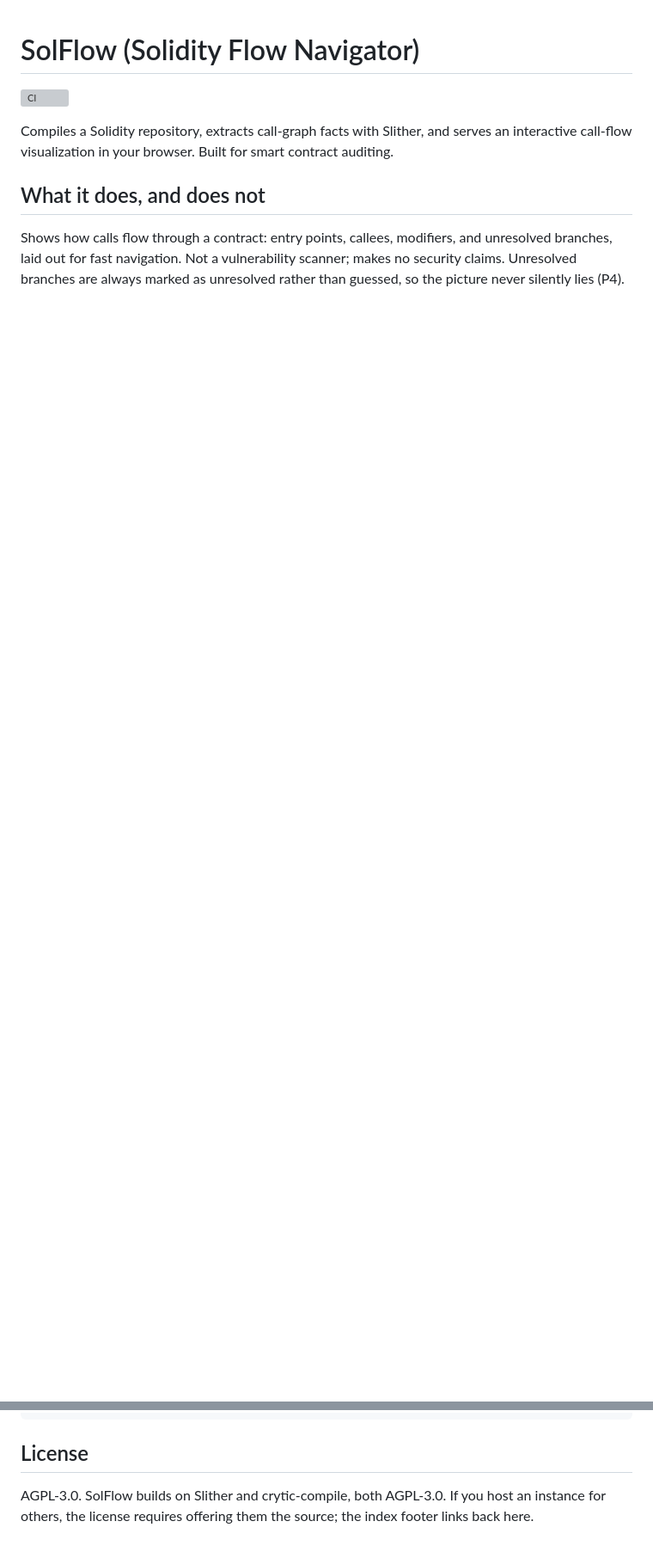
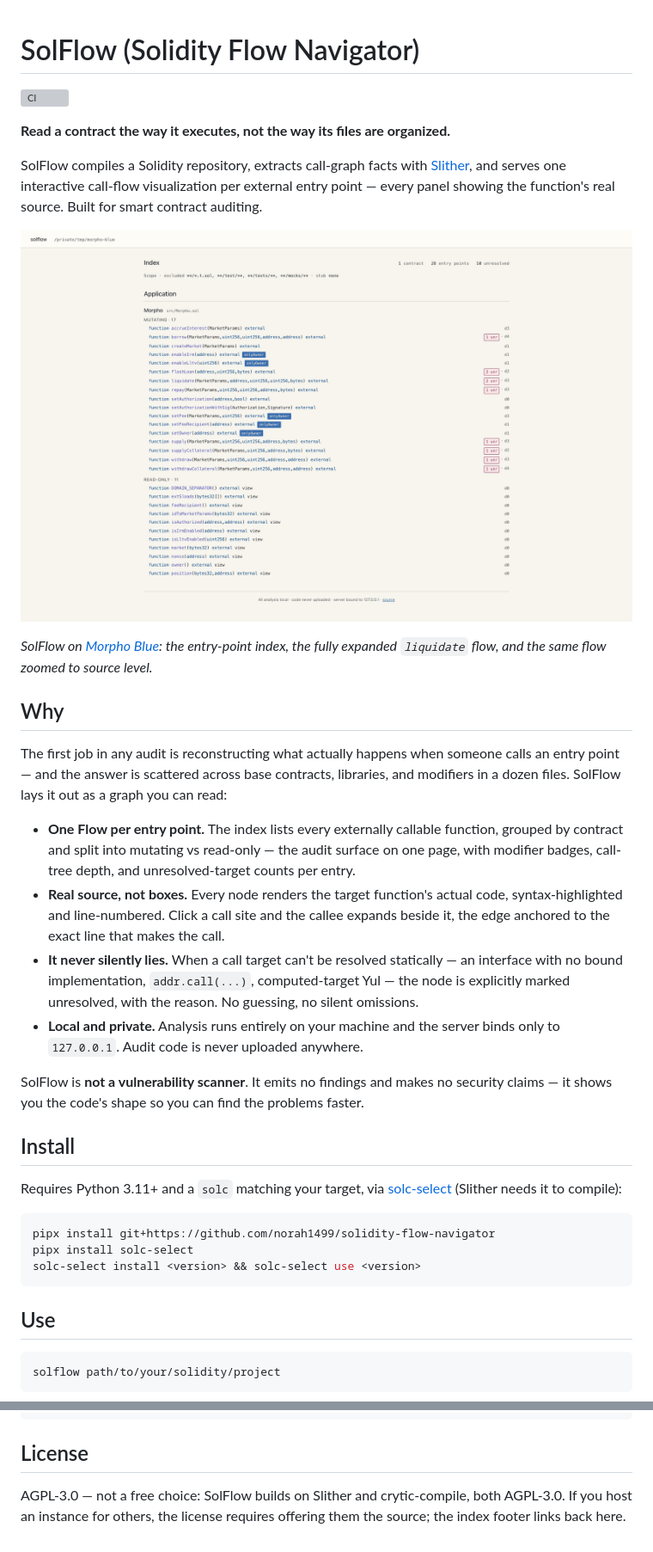
Before and after one commit to norah1499/solidity-flow-navigator, a Markdown page: README.md, 2 parts joined by grey strips. Shown at 86% size. GitHub-like rendering; pictures changed too: docs/demo.gif (added); blank space fills up the shorter version; grey boxes are pictures that could not be loaded.

````diff
--- a/README.md
+++ b/README.md
@@ -2,8 +2,38 @@
 
 [![CI](https://github.com/norah1499/solidity-flow-navigator/actions/workflows/ci.yml/badge.svg)](https://github.com/norah1499/solidity-flow-navigator/actions/workflows/ci.yml)
 
-Compiles a Solidity repository, extracts call-graph facts with Slither, and serves an interactive call-flow visualization in your browser. Built for smart contract auditing.
+**Read a contract the way it executes, not the way its files are organized.**
 
-## What it does, and does not
+SolFlow compiles a Solidity repository, extracts call-graph facts with [Slither](https://github.com/crytic/slither), and serves one interactive call-flow visualization per external entry point — every panel showing the function's real source. Built for smart contract auditing.
 
-Shows how calls flow through a contract: entry points, callees, modifiers, and unresolved branches, laid out for fast navigation. Not a vulnerability scanner; makes no security claims. Unresolved branches are always marked as unresolved rather than guessed, so the picture never silently lies (P4).
+![SolFlow navigating Morpho Blue: the entry-point index, the fully expanded liquidate flow, and the same flow zoomed to source level](docs/demo.gif)
+
+*SolFlow on [Morpho Blue](https://github.com/morpho-org/morpho-blue): the entry-point index, the fully expanded `liquidate` flow, and the same flow zoomed to source level.*
+
+## Why
+
+The first job in any audit is reconstructing what actually happens when someone calls an entry point — and the answer is scattered across base contracts, libraries, and modifiers in a dozen files. SolFlow lays it out as a graph you can read:
+
+- **One Flow per entry point.** The index lists every externally callable function, grouped by contract and split into mutating vs read-only — the audit surface on one page, with modifier badges, call-tree depth, and unresolved-target counts per entry.
+- **Real source, not boxes.** Every node renders the target function's actual code, syntax-highlighted and line-numbered. Click a call site and the callee expands beside it, the edge anchored to the exact line that makes the call.
+- **It never silently lies.** When a call target can't be resolved statically — an interface with no bound implementation, `addr.call(...)`, computed-target Yul — the node is explicitly marked unresolved, with the reason. No guessing, no silent omissions.
+- **Local and private.** Analysis runs entirely on your machine and the server binds only to `127.0.0.1`. Audit code is never uploaded anywhere.
+
+SolFlow is **not a vulnerability scanner**. It emits no findings and makes no security claims — it shows you the code's shape so you can find the problems faster.
+
+## Install
+
+Requires Python 3.11+ and a `solc` matching your target, via [solc-select](https://github.com/crytic/solc-select) (Slither needs it to compile):
+
+```bash
+pipx install git+https://github.com/norah1499/solidity-flow-navigator
+pipx install solc-select
+solc-select install <version> && solc-select use <version>
+```
+
+## Use
+
+```bash
+solflow path/to/your/solidity/project
+```
+
@@ -63,4 +77,4 @@ ruff check
 
 ## License
 
-AGPL-3.0. SolFlow builds on Slither and crytic-compile, both AGPL-3.0. If you host an instance for others, the license requires offering them the source; the index footer links back here.
+AGPL-3.0 — not a free choice: SolFlow builds on Slither and crytic-compile, both AGPL-3.0. If you host an instance for others, the license requires offering them the source; the index footer links back here.
````
Also changed, not shown: other parts of README.md (+15 -31 lines), docs/flow-liquidate-overview.png, docs/index-morpho.png, 1 other file.
